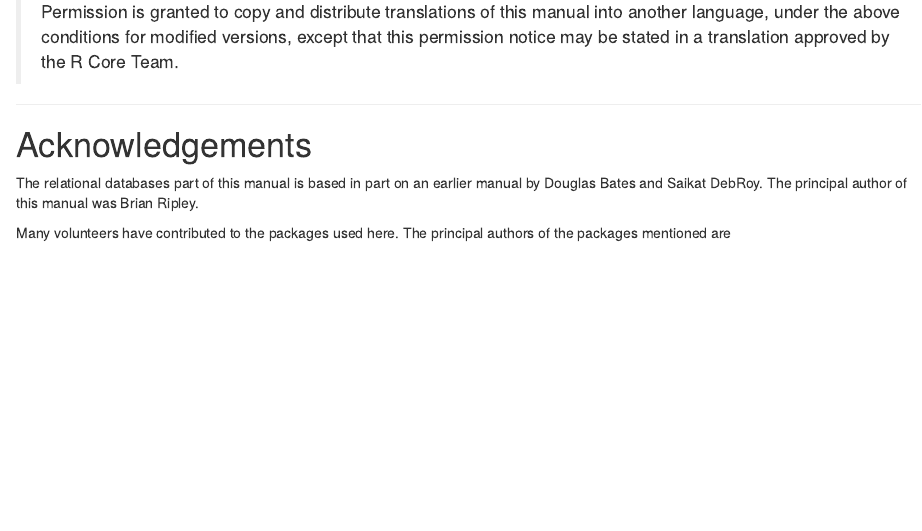
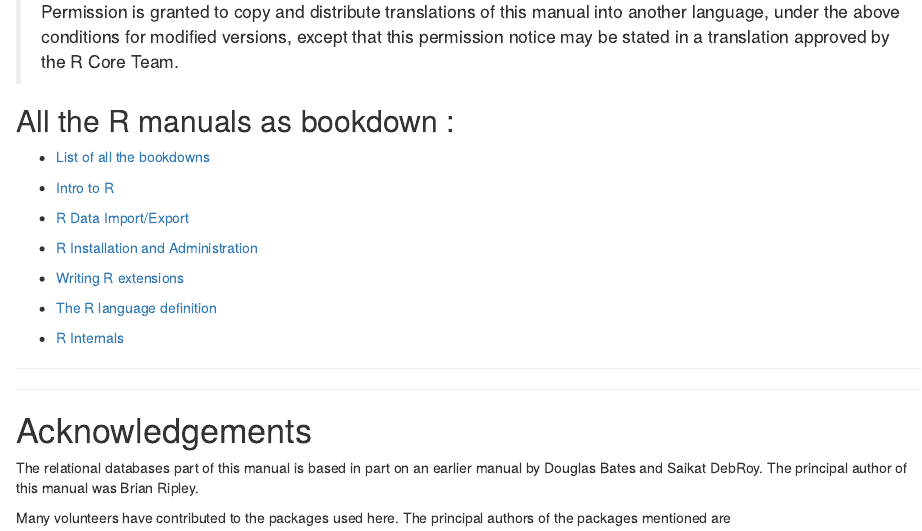
Before and after one commit to ColinFay/r-data-import-export, an R Markdown document (index.Rmd): the page in a window 1100 px wide, from 440 px down. Rendered offline with R 4.5, knitr and Pandoc, with nearby package versions; drawn as R Markdown's standard HTML page in place of the format the file asks for.

Commit message:
bookdown index

```diff
--- a/index.Rmd
+++ b/index.Rmd
@@ -19,6 +19,25 @@ description: "R Data Import/Export describes the import and export facilities av
 <p>Permission is granted to copy and distribute modified versions of this manual under the conditions for verbatim copying, provided that the entire resulting derived work is distributed under the terms of a permission notice identical to this one.</p>
 <p>Permission is granted to copy and distribute translations of this manual into another language, under the above conditions for modified versions, except that this permission notice may be stated in a translation approved by the R Core Team.</p>
 </blockquote>
+
+<h2>All the R manuals as bookdown : </h2>
+
++ [List of all the bookdowns](http://colinfay.me/r-manuals/)
+
++ [Intro to R](http://colinfay.me/intro-to-r/)
+
++ [R Data Import/Export](http://colinfay.me/r-data-import-export/)
+
++ [R Installation and Administration](http://colinfay.me/r-installation-administration/)
+
++ [Writing R extensions](http://colinfay.me/writing-r-extensions/)
+
++ [The R language definition](http://colinfay.me/r-language-definition/)
+
++ [R Internals](http://colinfay.me/r-internals/)
+
+<hr>
+
 <hr />
 <p><a href="" id="Acknowledgements"></a> <a href="" id="Acknowledgements-1"></a></p>
 # Acknowledgements {-}
```
Also changed, not shown: docs/search_index.json, 1 other file.
